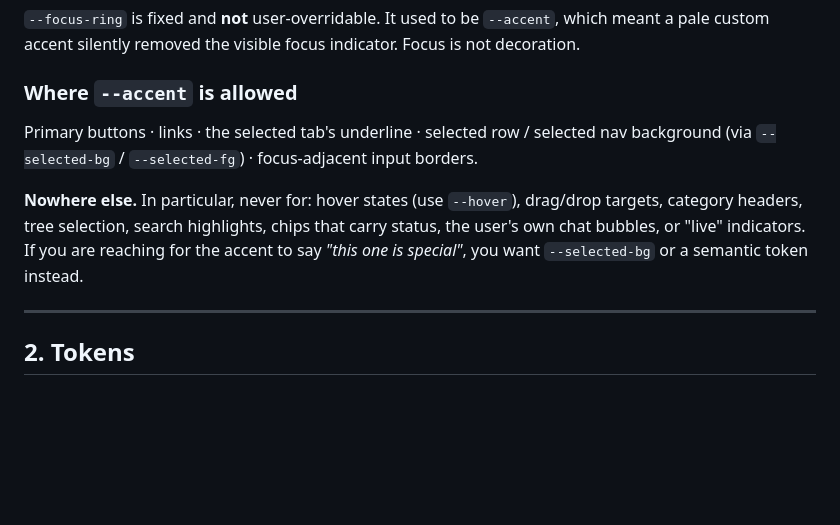
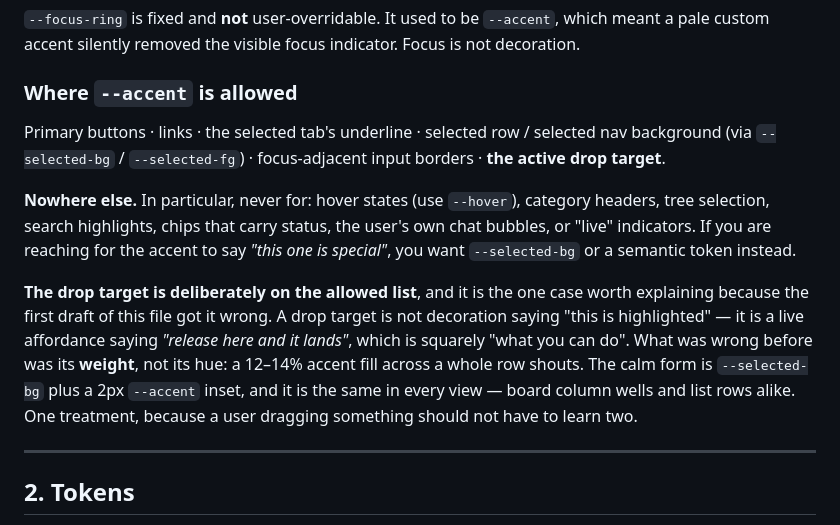
Before and after one commit to fab-ioc/ensemble, a Markdown page: skills/ensemble-design/SKILL.md, the part around the change. Drawn GitHub-style; blank space fills up the shorter version.

Commit message:
Design skill: the drop target keeps the accent, and says why
The skill listed drag and drop targets under "never accent" while the
design document specified the opposite for a board column well. The
engineer hit the contradiction while sweeping the palette, built the
design document's version per the stated precedence, and applied it to
the list's drop targets too so both views drag alike.

That was the right call and this makes the skill agree. A drop target is
not a surface saying "you are here" -- it is a live affordance saying
"release here and it lands", which is what the accent is for. What was
wrong with the old drop targets was their weight, a 12-14% accent fill
across a whole row, not their hue. The calm form is --selected-bg plus a
2px --accent inset, identical in a board column well and a list row,
because someone dragging a card should not have to learn two languages.

Carved out explicitly rather than quietly removed from the list, since
the next agent reading "never accent for drop targets" would otherwise
"fix" the thing we just decided.

```diff
--- a/skills/ensemble-design/SKILL.md
+++ b/skills/ensemble-design/SKILL.md
@@ -39,12 +39,20 @@ custom accent silently removed the visible focus indicator. Focus is not decorat
 ### Where `--accent` is allowed
 
 Primary buttons · links · the selected tab's underline · selected row / selected nav background
-(via `--selected-bg` / `--selected-fg`) · focus-adjacent input borders.
+(via `--selected-bg` / `--selected-fg`) · focus-adjacent input borders · **the active drop target**.
 
-**Nowhere else.** In particular, never for: hover states (use `--hover`), drag/drop targets, category
-headers, tree selection, search highlights, chips that carry status, the user's own chat bubbles, or
-"live" indicators. If you are reaching for the accent to say *"this one is special"*, you want
-`--selected-bg` or a semantic token instead.
+**Nowhere else.** In particular, never for: hover states (use `--hover`), category headers, tree
+selection, search highlights, chips that carry status, the user's own chat bubbles, or "live"
+indicators. If you are reaching for the accent to say *"this one is special"*, you want `--selected-bg`
+or a semantic token instead.
+
+**The drop target is deliberately on the allowed list**, and it is the one case worth explaining
+because the first draft of this file got it wrong. A drop target is not decoration saying "this is
+highlighted" — it is a live affordance saying *"release here and it lands"*, which is squarely "what
+you can do". What was wrong before was its **weight**, not its hue: a 12–14% accent fill across a whole
+row shouts. The calm form is `--selected-bg` plus a 2px `--accent` inset, and it is the same in every
+view — board column wells and list rows alike. One treatment, because a user dragging something should
+not have to learn two.
 
 ---
 
```
